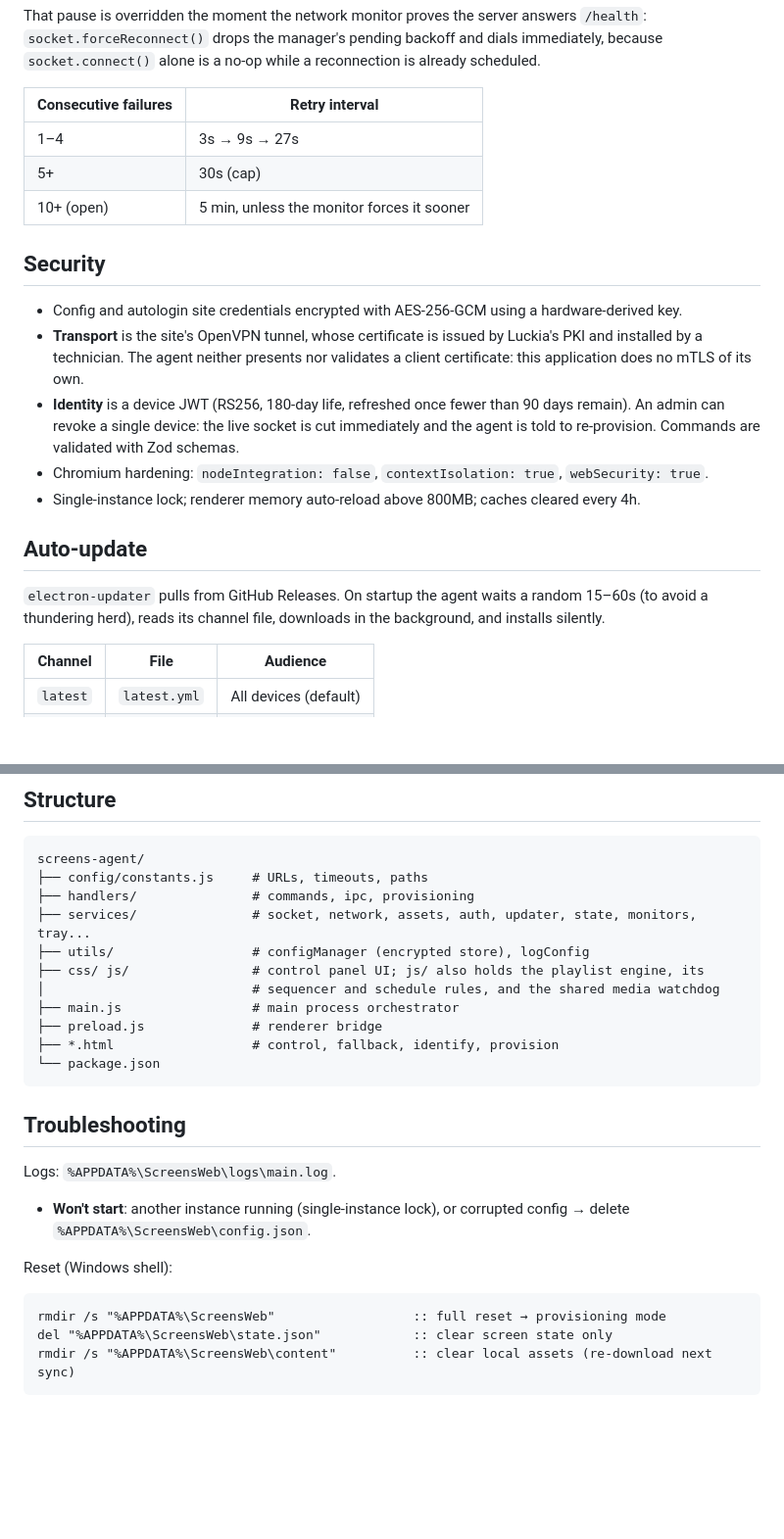
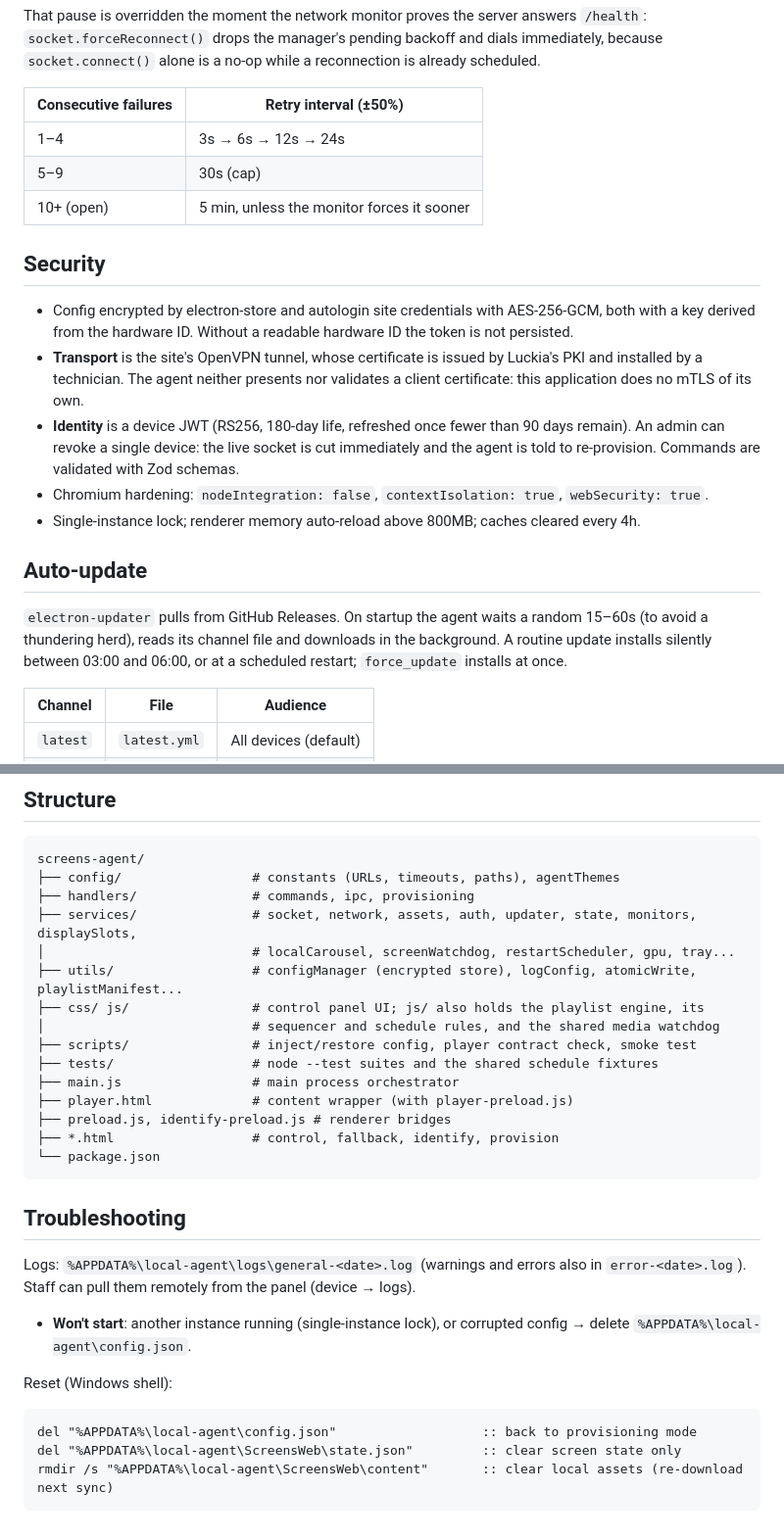
Before and after one commit to SoporteEH/screens-agent, a Markdown page: README.md, 2 parts joined by grey strips. Shown at 98% size. GitHub-like rendering; blank space fills up the shorter version.

````diff
--- a/README.md
+++ b/README.md
@@ -161,15 +172,16 @@ That pause is overridden the moment the network monitor proves the server answer
 `socket.forceReconnect()` drops the manager's pending backoff and dials immediately, because
 `socket.connect()` alone is a no-op while a reconnection is already scheduled.
 
-| Consecutive failures | Retry interval |
+| Consecutive failures | Retry interval (±50%) |
 |---|---|
-| 1–4 | 3s → 9s → 27s |
-| 5+ | 30s (cap) |
+| 1–4 | 3s → 6s → 12s → 24s |
+| 5–9 | 30s (cap) |
 | 10+ (open) | 5 min, unless the monitor forces it sooner |
 
 ## Security
 
-- Config and autologin site credentials encrypted with AES-256-GCM using a hardware-derived key.
+- Config encrypted by electron-store and autologin site credentials with AES-256-GCM, both with
+  a key derived from the hardware ID. Without a readable hardware ID the token is not persisted.
 - **Transport** is the site's OpenVPN tunnel, whose certificate is issued by Luckia's PKI and
   installed by a technician. The agent neither presents nor validates a client certificate:
   this application does no mTLS of its own.
@@ -182,8 +194,9 @@ That pause is overridden the moment the network monitor proves the server answer
 ## Auto-update
 
 `electron-updater` pulls from GitHub Releases. On startup the agent waits a random 15–60s (to
-avoid a thundering herd), reads its channel file, downloads in the background, and installs
-silently.
+avoid a thundering herd), reads its channel file and downloads in the background. A routine
+update installs silently between 03:00 and 06:00, or at a scheduled restart; `force_update`
+installs at once.
 
 | Channel | File | Audience |
 |---|---|---|
@@ -201,29 +214,34 @@ silently.
 
 ```
 screens-agent/
-├── config/constants.js     # URLs, timeouts, paths
+├── config/                 # constants (URLs, timeouts, paths), agentThemes
 ├── handlers/               # commands, ipc, provisioning
-├── services/               # socket, network, assets, auth, updater, state, monitors, tray...
-├── utils/                  # configManager (encrypted store), logConfig
+├── services/               # socket, network, assets, auth, updater, state, monitors, displaySlots,
+│                           # localCarousel, screenWatchdog, restartScheduler, gpu, tray...
+├── utils/                  # configManager (encrypted store), logConfig, atomicWrite, playlistManifest...
 ├── css/ js/                # control panel UI; js/ also holds the playlist engine, its
 │                           # sequencer and schedule rules, and the shared media watchdog
+├── scripts/                # inject/restore config, player contract check, smoke test
+├── tests/                  # node --test suites and the shared schedule fixtures
 ├── main.js                 # main process orchestrator
-├── preload.js              # renderer bridge
+├── player.html             # content wrapper (with player-preload.js)
+├── preload.js, identify-preload.js # renderer bridges
 ├── *.html                  # control, fallback, identify, provision
 └── package.json
 ```
 
 ## Troubleshooting
 
-Logs: `%APPDATA%\ScreensWeb\logs\main.log`.
+Logs: `%APPDATA%\local-agent\logs\general-<date>.log` (warnings and errors also in
+`error-<date>.log`). Staff can pull them remotely from the panel (device → logs).
 
 - **Won't start**: another instance running (single-instance lock), or corrupted config → delete
-  `%APPDATA%\ScreensWeb\config.json`.
+  `%APPDATA%\local-agent\config.json`.
 
 Reset (Windows shell):
 
 ```cmd
-rmdir /s "%APPDATA%\ScreensWeb"                  :: full reset → provisioning mode
-del "%APPDATA%\ScreensWeb\state.json"            :: clear screen state only
-rmdir /s "%APPDATA%\ScreensWeb\content"          :: clear local assets (re-download next sync)
+del "%APPDATA%\local-agent\config.json"                   :: back to provisioning mode
+del "%APPDATA%\local-agent\ScreensWeb\state.json"         :: clear screen state only
+rmdir /s "%APPDATA%\local-agent\ScreensWeb\content"       :: clear local assets (re-download next sync)
 ```
````
Also changed, not shown: other parts of README.md (+22 -11 lines).
